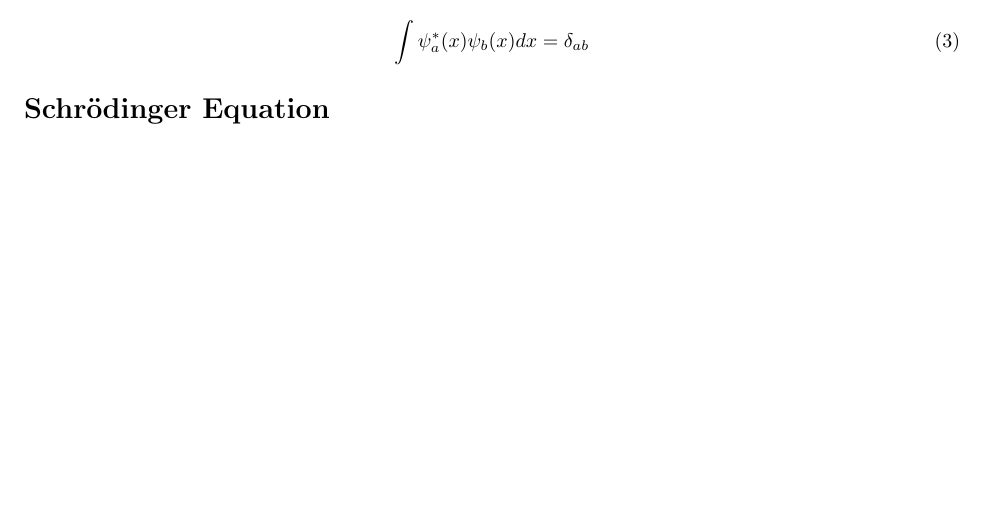
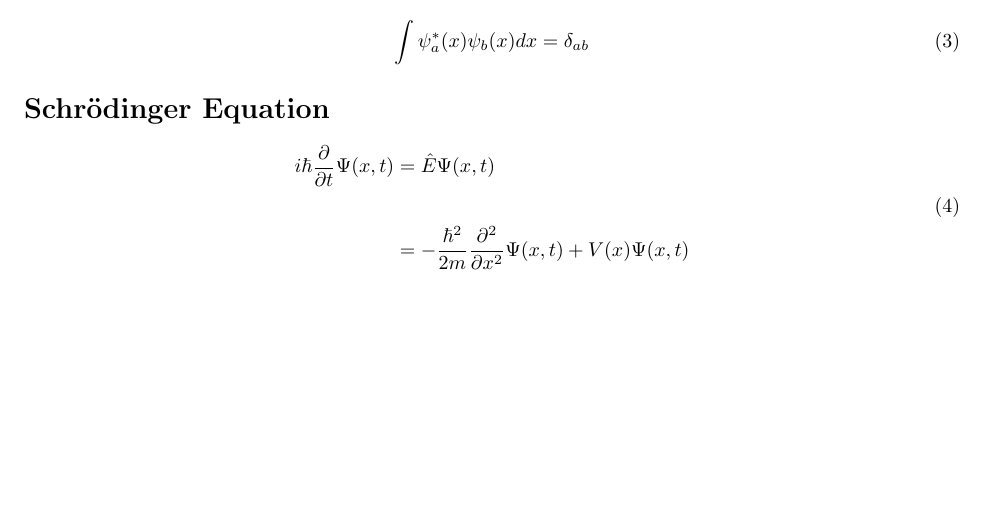
Before and after one commit to renzoscriber/Lecture-5-Operators-and-the-Schrodinger-Equation, a LaTeX document (main.tex): part of page 2 of 2, cut so that both start at the same text, the shorter picture padded with empty space. Compiled offline with pdfLaTeX.

Commit message:
Updates from ShareLaTeX

```diff
--- a/main.tex
+++ b/main.tex
@@ -71,4 +71,12 @@ Given an operator $\hat{A}$, we can normalize its set of eignefunctions by assum
     \int{\psi_a^*(x) \psi_b(x) dx} = \delta_{ab}
 \end{equation}
 \section*{Schr\"{o}dinger Equation}
+\begin{equation}
+    \begin{split}
+        i\hbar \frac{\partial}{\partial t} \Psi(x,t) & = \hat{E}\Psi(x,t)
+        \\
+        \\
+        & = -\frac{\hbar^2}{2m} \frac{\partial^2}{\partial x^2} \Psi(x,t) + V(x)\Psi(x,t)
+    \end{split}
+\end{equation}
 \end{document}
```
